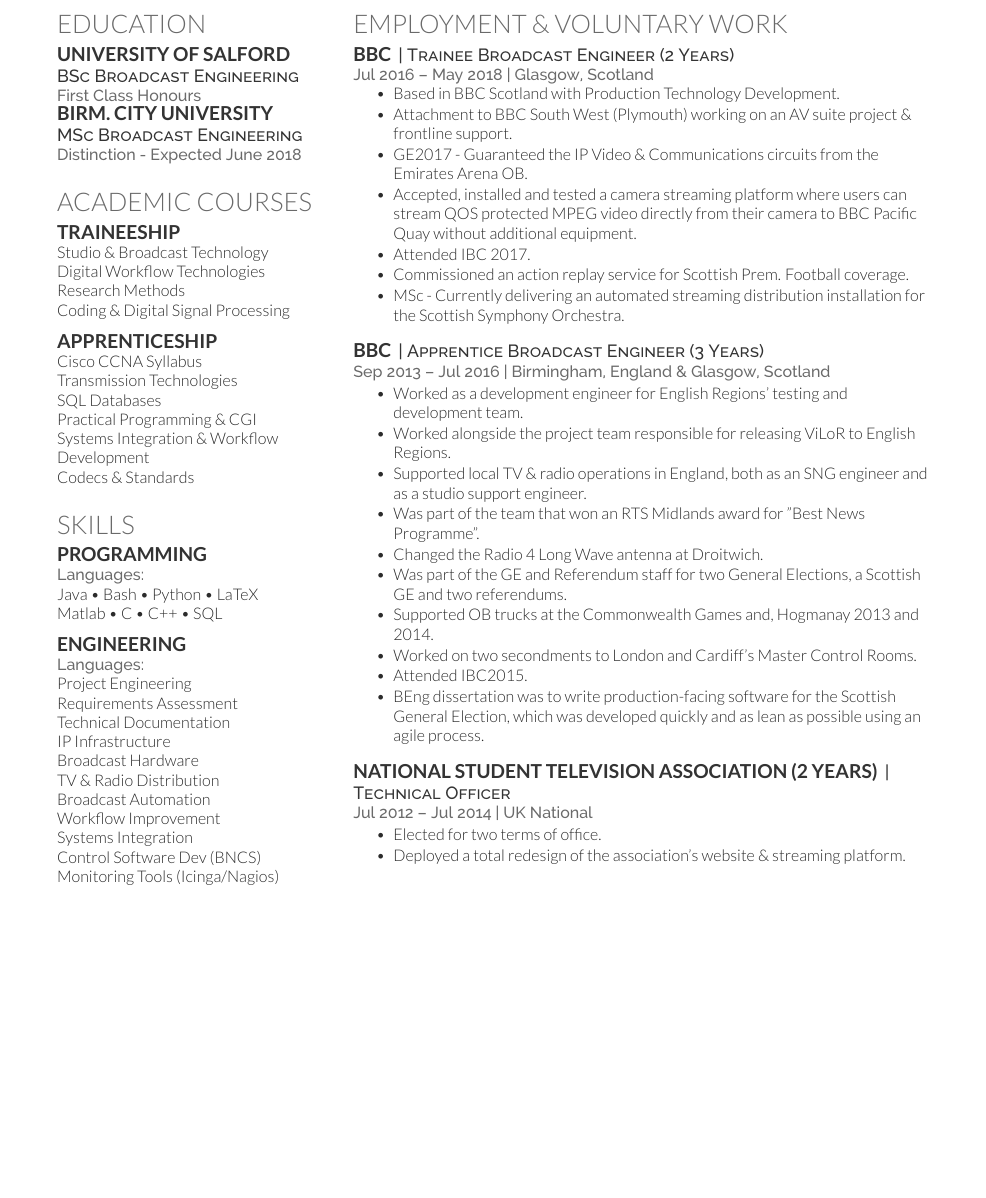
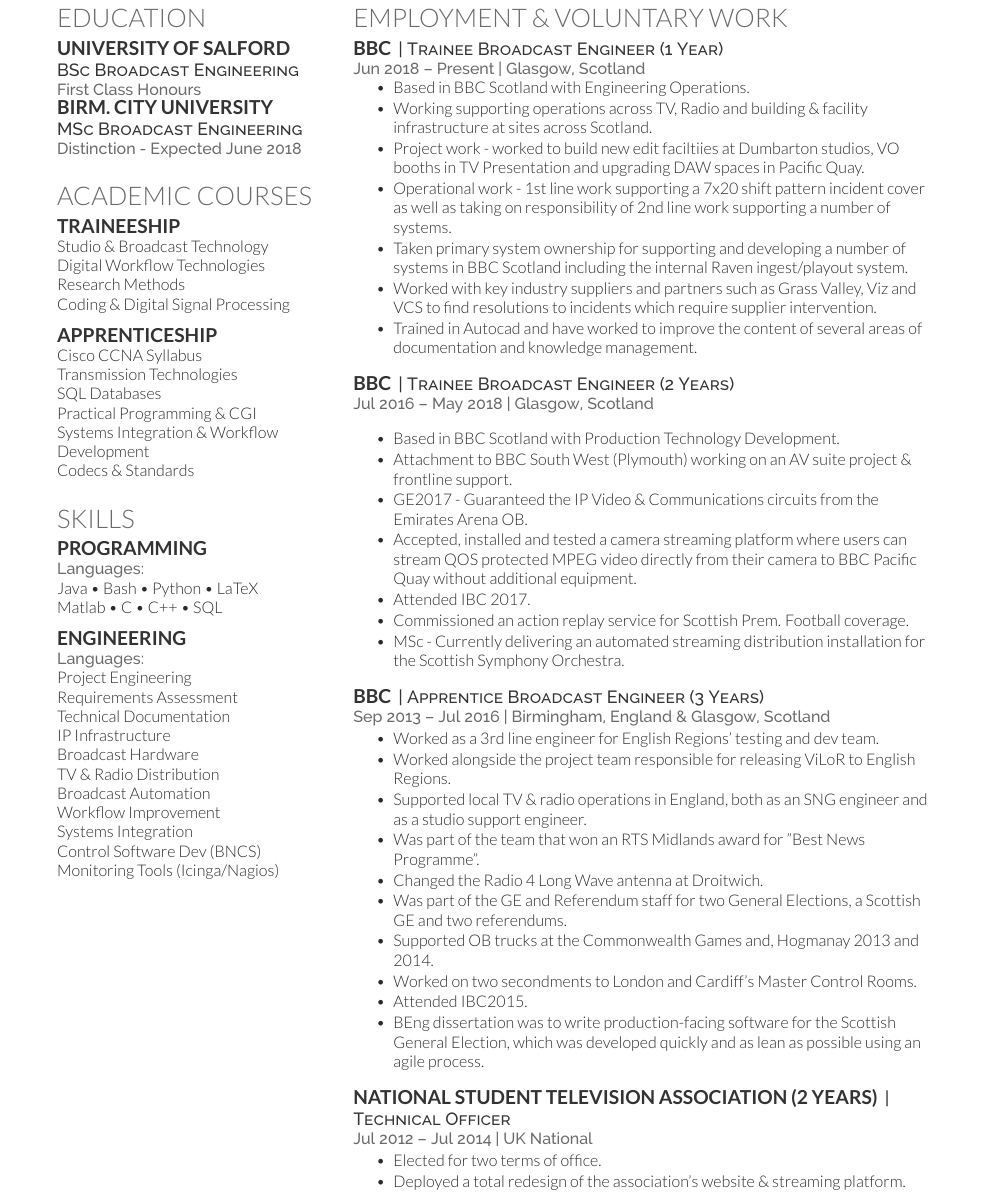
Before and after one commit to calumbrookes/Calum_Brookes_CV, a LaTeX CV (Calum_Brookes_CV_10_2019.tex): part of the page before the commit and part of page 2 of 3 after it, cut so that both start at the same text, the shorter picture padded with empty space. Compiled offline with XeLaTeX.

Commit message:
Update and rename Calum_Brookes_CV_01_2018.tex to Calum_Brookes_CV_10_2019.tex

```diff
--- a/Calum_Brookes_CV_01_2018.tex
+++ b/Calum_Brookes_CV_10_2019.tex
@@ -158,6 +158,21 @@
 \section{Employment \& Voluntary Work}
 
 \runsubsection{BBC}
+\descript{| Trainee Broadcast Engineer (1 Year)}
+\location{Jun 2018 – Present | Glasgow, Scotland}
+\vspace{\topsep} % Hacky fix for awkward extra vertical space
+\begin{tightemize}
+\item Based in BBC Scotland with Engineering Operations.
+\item Working supporting operations across TV, Radio and building \& facility infrastructure at sites across Scotland.
+\item Project work - worked to build new edit faciltiies at Dumbarton studios, VO booths in TV Presentation and upgrading DAW spaces in Pacific Quay.
+\item Operational work - 1st line work supporting a 7x20 shift pattern incident cover as well as taking on responsibility of 2nd line work supporting a number of systems.
+\item Taken primary system ownership for supporting and developing a number of systems in BBC Scotland including the internal Raven ingest/playout system.
+\item Worked with key industry suppliers and partners such as Grass Valley, Viz and VCS to find resolutions to incidents which require supplier intervention.
+\item Trained in Autocad and have worked to improve the content of several areas of documentation and knowledge management.
+\end{tightemize}
+\sectionsep
+
+\runsubsection{BBC}
 \descript{| Trainee Broadcast Engineer (2 Years)}
 \location{Jul 2016 – May 2018 | Glasgow, Scotland}
 \vspace{\topsep} % Hacky fix for awkward extra vertical space
@@ -176,7 +191,7 @@
 \descript{| Apprentice Broadcast Engineer (3 Years)}
 \location{Sep 2013 – Jul 2016 | Birmingham, England \& Glasgow, Scotland}
 \begin{tightemize}
-\item Worked as a development engineer for English Regions' testing and development team.
+\item Worked as a 3rd line engineer for English Regions' testing and dev team.
 \item Worked alongside the project team responsible for releasing ViLoR to English Regions.
 \item Supported local TV \& radio operations in England, both as an SNG engineer and as a studio support engineer.
 \item Was part of the team that won an RTS Midlands award for "Best News Programme".
```
